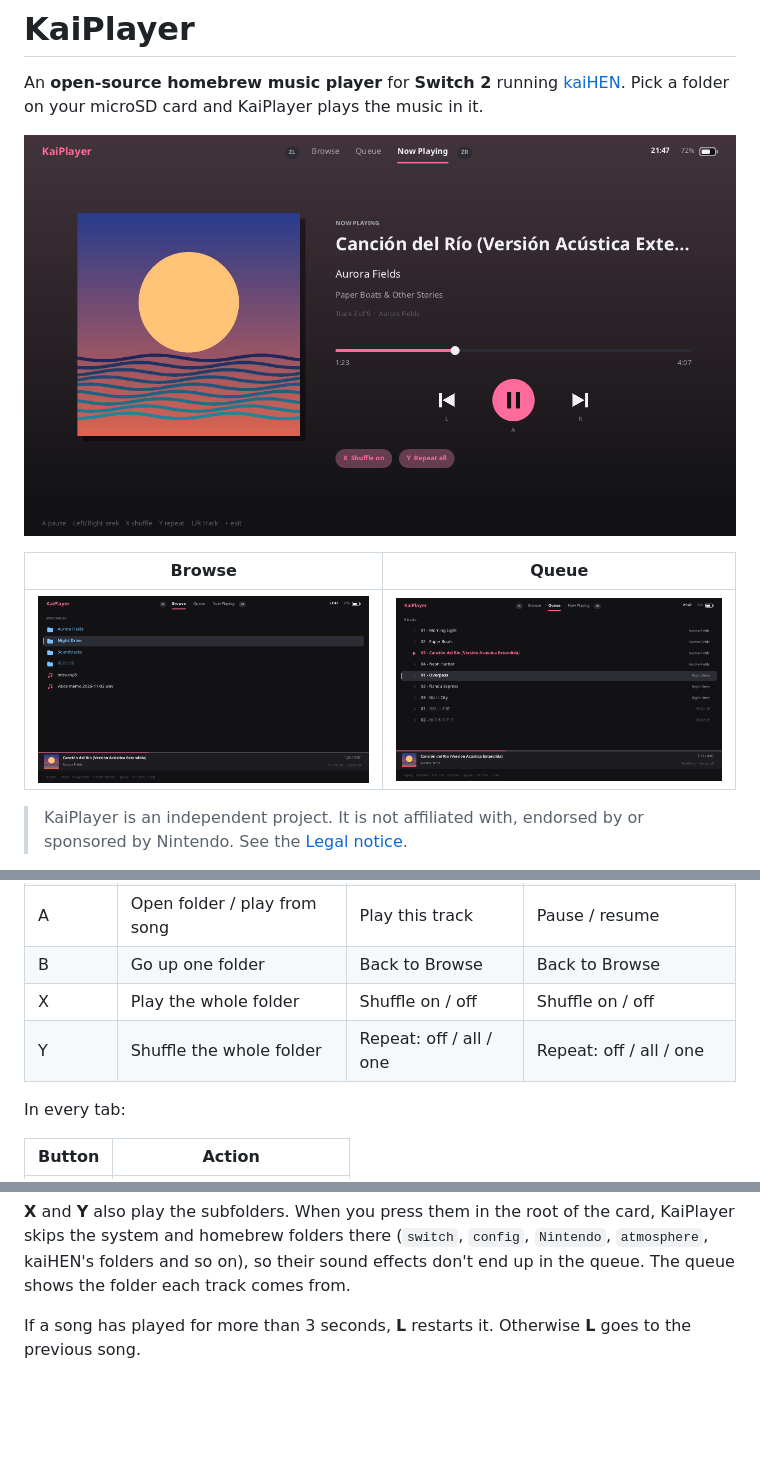
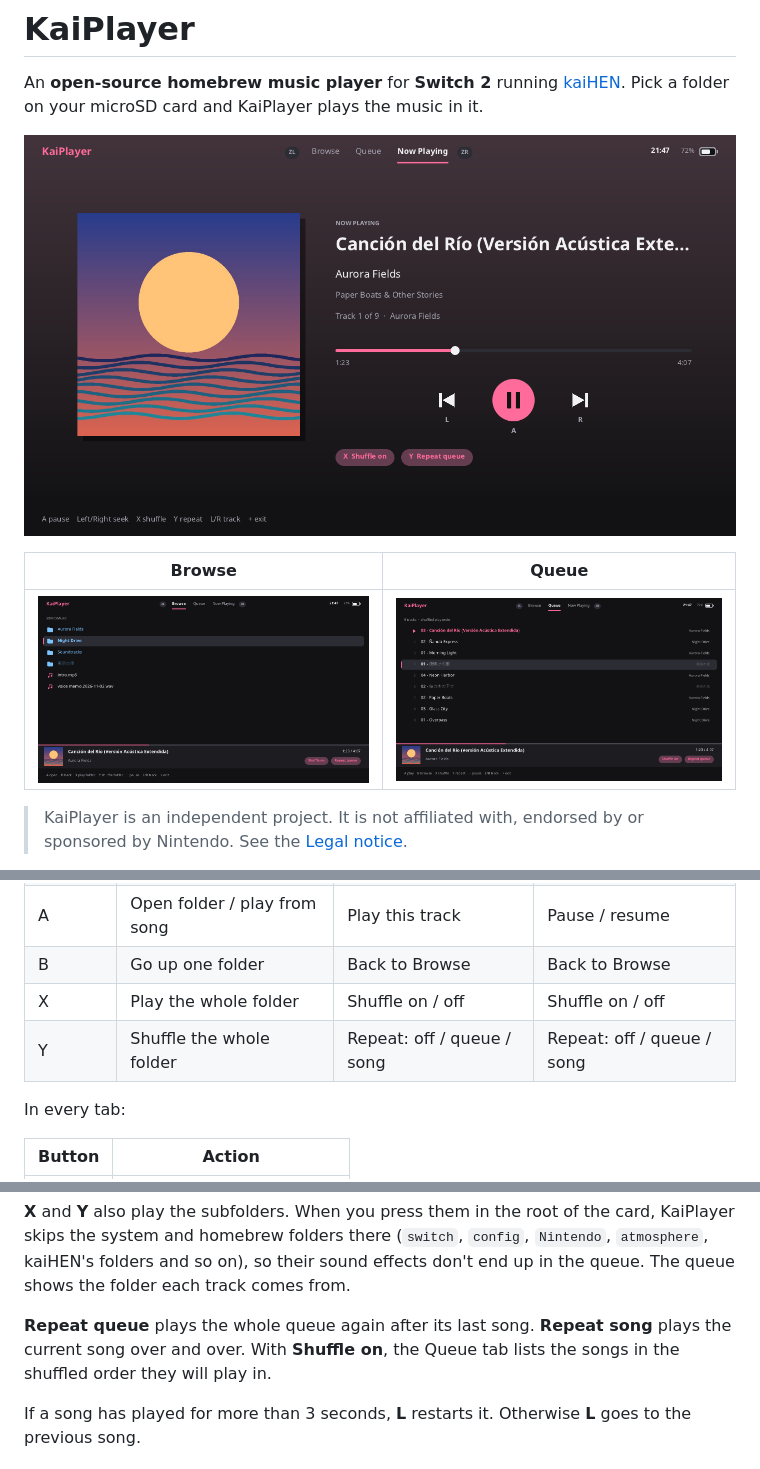
Before and after one commit to mizuiroame/kaiplayer, a Markdown page: README.md, 3 parts joined by grey strips. GitHub-like rendering; pictures changed too: docs/screenshots/browse.png, docs/screenshots/now_playing.png, docs/screenshots/queue.png; blank space fills up the shorter version.

```diff
--- a/README.md
+++ b/README.md
@@ -124,7 +124,7 @@ switches to Now Playing.
 | A         | Open folder / play from song    | Play this track         | Pause / resume             |
 | B         | Go up one folder                | Back to Browse          | Back to Browse             |
 | X         | Play the whole folder           | Shuffle on / off        | Shuffle on / off           |
-| Y         | Shuffle the whole folder        | Repeat: off / all / one | Repeat: off / all / one    |
+| Y         | Shuffle the whole folder        | Repeat: off / queue / song | Repeat: off / queue / song |
 
 In every tab:
 
@@ -145,6 +145,10 @@ the card, KaiPlayer skips the system and homebrew folders there (`switch`,
 `config`, `Nintendo`, `atmosphere`, kaiHEN's folders and so on), so their
 sound effects don't end up in the queue. The queue shows the folder each
 track comes from.
+
+**Repeat queue** plays the whole queue again after its last song. **Repeat
+song** plays the current song over and over. With **Shuffle on**, the Queue
+tab lists the songs in the shuffled order they will play in.
 
 If a song has played for more than 3 seconds, **L** restarts it. Otherwise
 **L** goes to the previous song.
```
Also changed, not shown: 10 other files.
